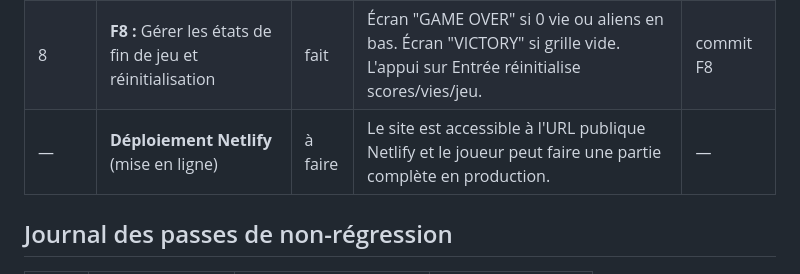
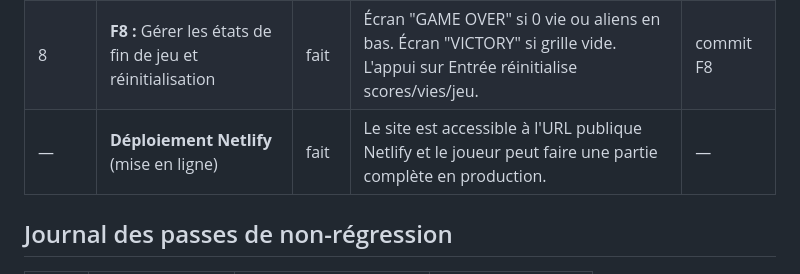
Before and after one commit to lecinquiemejour-code/space-invaders-retro, a Markdown page: plan-action.md, the part around the change. Rendered like a GitHub page.

```diff
--- a/plan-action.md
+++ b/plan-action.md
@@ -22,7 +22,7 @@
 | 6 | **F6 :** Détecter les collisions des tirs joueur avec les aliens | fait | Toucher un alien le détruit avec une petite explosion de pixels. Le score augmente et la grille d'aliens accélère légèrement. | commit F6 |
 | 7 | **F7 :** Déclencher des tirs aliens et détecter les collisions avec le joueur | fait | Des projectiles ennemis partent aléatoirement vers le bas. Toucher le joueur lui retire une vie et réinitialise sa position. | commit F7 |
 | 8 | **F8 :** Gérer les états de fin de jeu et réinitialisation | fait | Écran "GAME OVER" si 0 vie ou aliens en bas. Écran "VICTORY" si grille vide. L'appui sur Entrée réinitialise scores/vies/jeu. | commit F8 |
-| — | **Déploiement Netlify** (mise en ligne) | à faire | Le site est accessible à l'URL publique Netlify et le joueur peut faire une partie complète en production. | — |
+| — | **Déploiement Netlify** (mise en ligne) | fait | Le site est accessible à l'URL publique Netlify et le joueur peut faire une partie complète en production. | — |
 
 ## Journal des passes de non-régression
 
```
Also changed, not shown: post-mortem.md (added, +21 -0 lines), walkthrough.md (added, +25 -0 lines).
